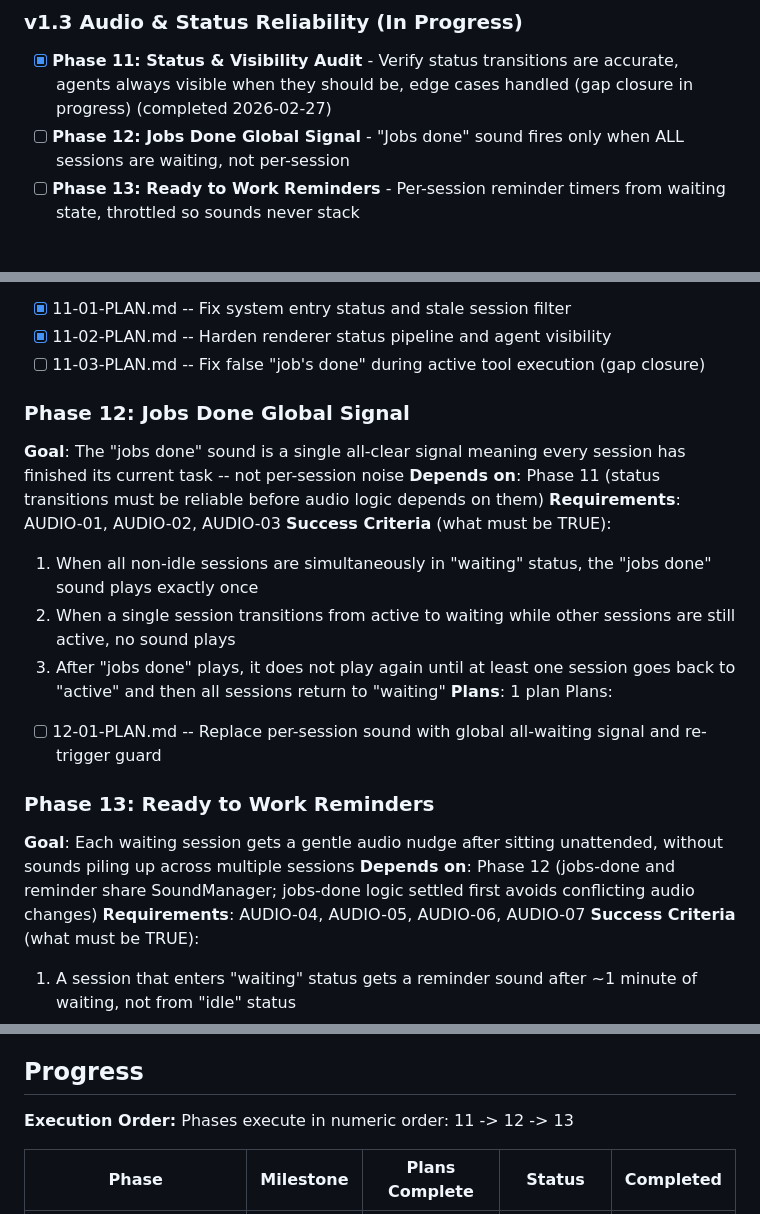
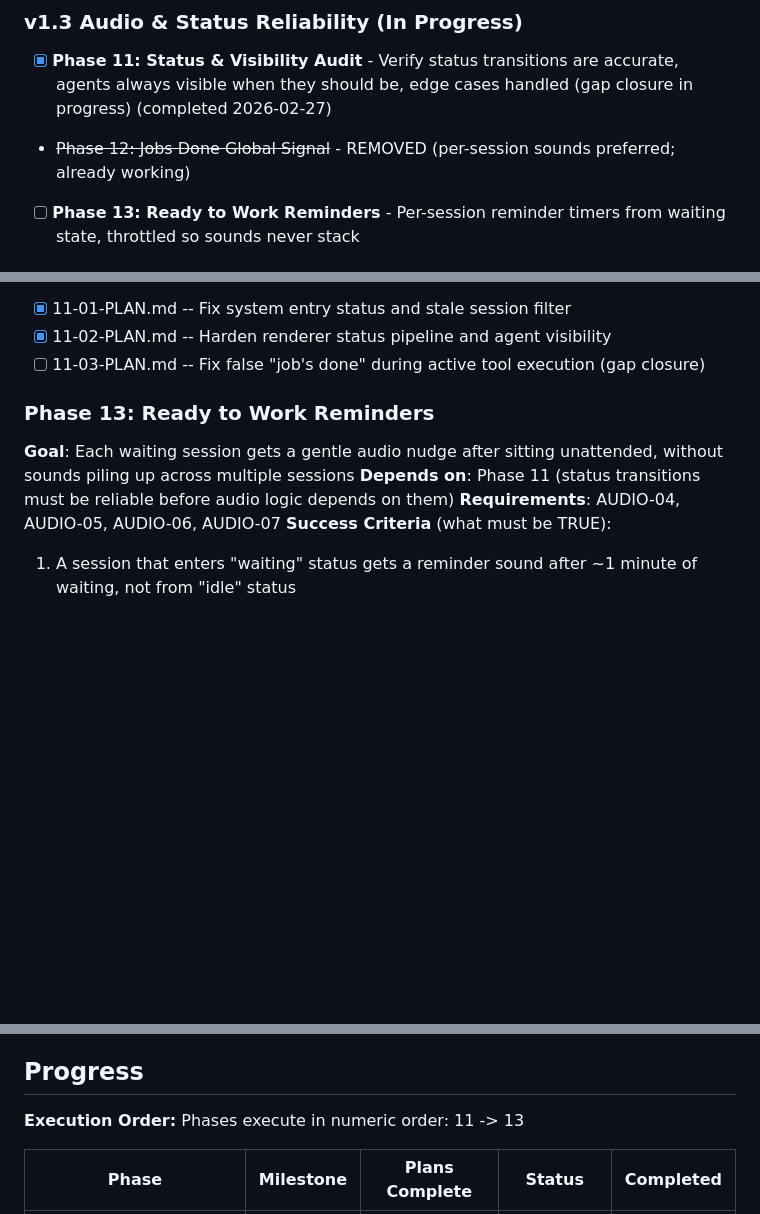
Before and after one commit to dan-strand/agentic-world, a Markdown page: .planning/ROADMAP.md, 3 parts joined by grey strips. Rendered like a GitHub page; blank space fills up the shorter version.

```diff
--- a/.planning/ROADMAP.md
+++ b/.planning/ROADMAP.md
@@ -50,7 +50,7 @@ See: [`.planning/milestones/v1.1-ROADMAP.md`](milestones/v1.1-ROADMAP.md) for fu
 ### v1.3 Audio & Status Reliability (In Progress)
 
 - [x] **Phase 11: Status & Visibility Audit** - Verify status transitions are accurate, agents always visible when they should be, edge cases handled (gap closure in progress) (completed 2026-02-27)
-- [ ] **Phase 12: Jobs Done Global Signal** - "Jobs done" sound fires only when ALL sessions are waiting, not per-session
+- ~~Phase 12: Jobs Done Global Signal~~ - REMOVED (per-session sounds preferred; already working)
 - [ ] **Phase 13: Ready to Work Reminders** - Per-session reminder timers from waiting state, throttled so sounds never stack
 
 ## Phase Details
@@ -71,21 +71,9 @@ Plans:
 - [x] 11-02-PLAN.md -- Harden renderer status pipeline and agent visibility
 - [ ] 11-03-PLAN.md -- Fix false "job's done" during active tool execution (gap closure)
 
-### Phase 12: Jobs Done Global Signal
-**Goal**: The "jobs done" sound is a single all-clear signal meaning every session has finished its current task -- not per-session noise
-**Depends on**: Phase 11 (status transitions must be reliable before audio logic depends on them)
-**Requirements**: AUDIO-01, AUDIO-02, AUDIO-03
-**Success Criteria** (what must be TRUE):
-  1. When all non-idle sessions are simultaneously in "waiting" status, the "jobs done" sound plays exactly once
-  2. When a single session transitions from active to waiting while other sessions are still active, no sound plays
-  3. After "jobs done" plays, it does not play again until at least one session goes back to "active" and then all sessions return to "waiting"
-**Plans**: 1 plan
-Plans:
-- [ ] 12-01-PLAN.md -- Replace per-session sound with global all-waiting signal and re-trigger guard
-
 ### Phase 13: Ready to Work Reminders
 **Goal**: Each waiting session gets a gentle audio nudge after sitting unattended, without sounds piling up across multiple sessions
-**Depends on**: Phase 12 (jobs-done and reminder share SoundManager; jobs-done logic settled first avoids conflicting audio changes)
+**Depends on**: Phase 11 (status transitions must be reliable before audio logic depends on them)
 **Requirements**: AUDIO-04, AUDIO-05, AUDIO-06, AUDIO-07
 **Success Criteria** (what must be TRUE):
   1. A session that enters "waiting" status gets a reminder sound after ~1 minute of waiting, not from "idle" status
@@ -97,7 +85,7 @@ Plans:
 ## Progress
 
 **Execution Order:**
-Phases execute in numeric order: 11 -> 12 -> 13
+Phases execute in numeric order: 11 -> 13
 
 | Phase | Milestone | Plans Complete | Status | Completed |
 |-------|-----------|----------------|--------|-----------|
```
Also changed, not shown: other parts of .planning/ROADMAP.md (+2 -2 lines), .planning/REQUIREMENTS.md (+9 -8 lines).
